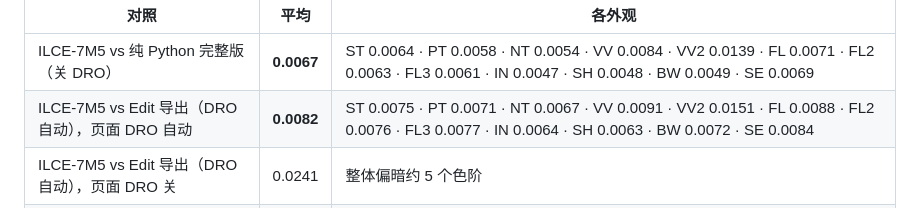
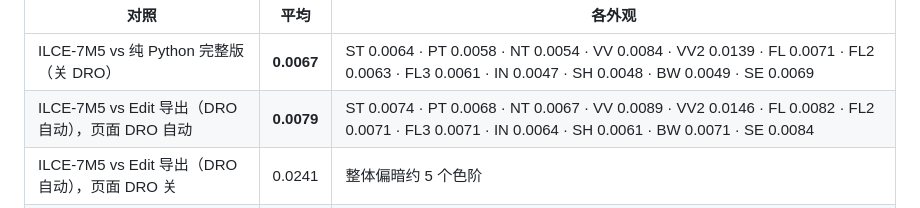
Before and after one commit to slightc/sony-look-lab, a Markdown page: README.md, the part around the change. GitHub-like rendering.

Commit message:
Update the DRO accuracy row after the metadata fix
Co-authored-by: Hans <1433255094@qq.com>
Co-Authored-By: Claude Opus 5.5 <noreply@anthropic.com>
Claude-Session: https://claude.ai/code/session_01V1vh6FSWP8CrQ9L1JWfruZ

```diff
--- a/README.md
+++ b/README.md
@@ -144,7 +144,7 @@ RAW 路径：LibRaw 线性 sRGB → 固定矩阵 → 曝光 (×2^EV)、白平衡
 | 对照 | 平均 | 各外观 |
 |---|---|---|
 | ILCE-7M5 vs 纯 Python 完整版（关 DRO） | **0.0067** | ST 0.0064 · PT 0.0058 · NT 0.0054 · VV 0.0084 · VV2 0.0139 · FL 0.0071 · FL2 0.0063 · FL3 0.0061 · IN 0.0047 · SH 0.0048 · BW 0.0049 · SE 0.0069 |
-| ILCE-7M5 vs Edit 导出（DRO 自动），页面 DRO 自动 | **0.0082** | ST 0.0075 · PT 0.0071 · NT 0.0067 · VV 0.0091 · VV2 0.0151 · FL 0.0088 · FL2 0.0076 · FL3 0.0077 · IN 0.0064 · SH 0.0063 · BW 0.0072 · SE 0.0084 |
+| ILCE-7M5 vs Edit 导出（DRO 自动），页面 DRO 自动 | **0.0079** | ST 0.0074 · PT 0.0068 · NT 0.0067 · VV 0.0089 · VV2 0.0146 · FL 0.0082 · FL2 0.0071 · FL3 0.0071 · IN 0.0064 · SH 0.0061 · BW 0.0071 · SE 0.0084 |
 | ILCE-7M5 vs Edit 导出（DRO 自动），页面 DRO 关 | 0.0241 | 整体偏暗约 5 个色阶 |
 | ILCE-7CM2 vs Edit 导出（DRO 自动），页面 DRO 自动 | 0.0123 | 这张照片相机写入的自动曲线近似恒等，与 DRO 关（0.0121）相同，Edit 也一样 |
 | ILCE-7CM2 vs Edit 导出（DRO Off） | **0.0114** | ST 0.0115 · PT 0.0132 · NT 0.0109 · VV 0.0149 · VV2 0.0140 · FL 0.0156 · IN 0.0085 · SH 0.0146 · BW 0.0056 · SE 0.0054 |
```
